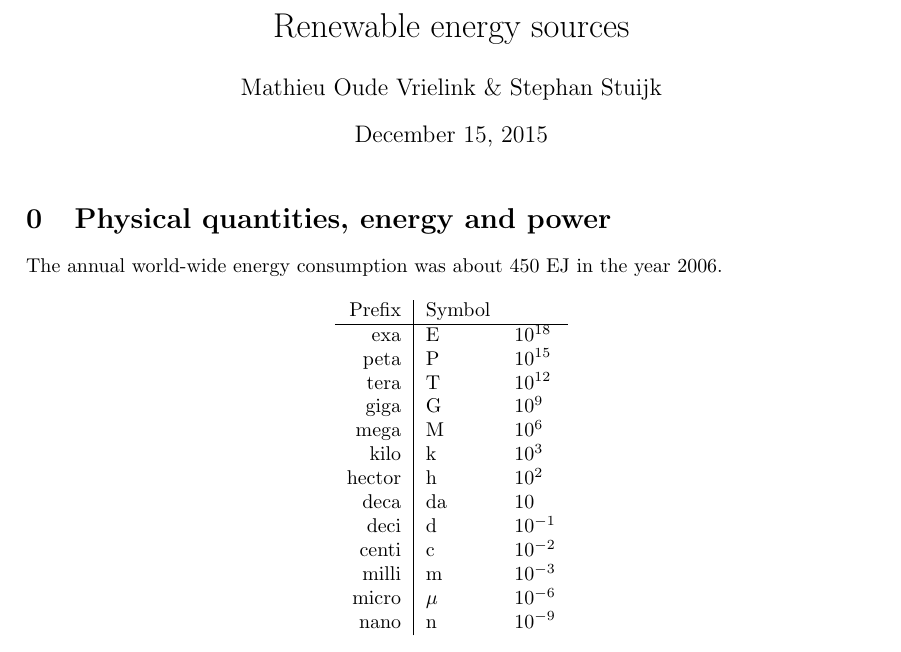
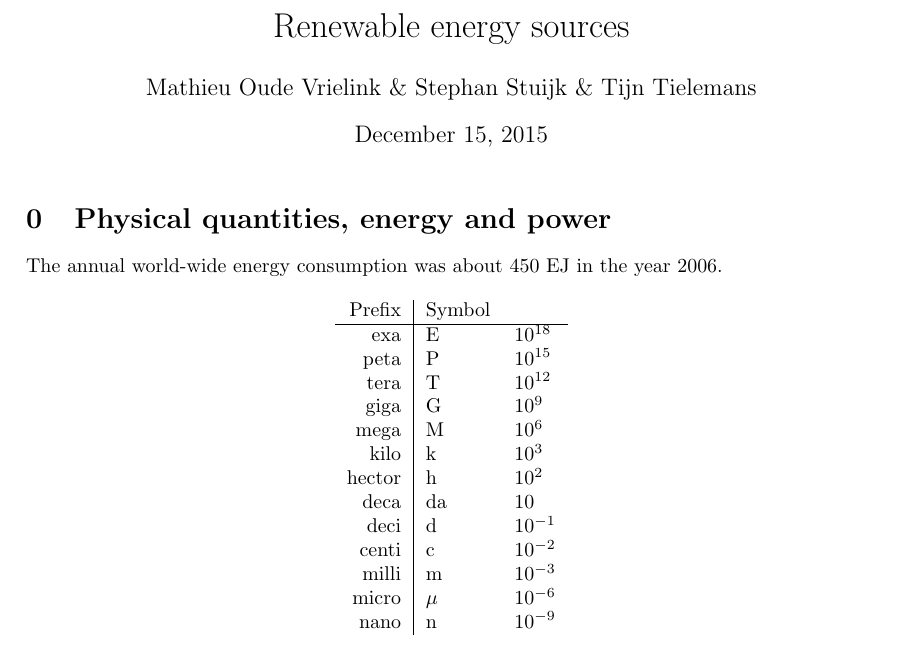
Before and after one commit to MathieuOudeVrielink/renewables, a LaTeX document (Samenvatting_renewables.tex): part of page 1 of 32, cut so that both start at the same text. Compiled offline with LaTeX, dvips and Ghostscript.

Commit message:
Added lamme tijn als author

```diff
--- a/Samenvatting_renewables.tex
+++ b/Samenvatting_renewables.tex
@@ -40,7 +40,7 @@
 % \sectionfont{\fontsize{12}{15}\selectfont}
 \title{Renewable energy sources}
 % \vspace{0.5cm}
-\author{Mathieu Oude Vrielink \& Stephan Stuijk}
+\author{Mathieu Oude Vrielink \& Stephan Stuijk \& Tijn Tielemans}
 \date{\today}
 
 \begin{document}
```
